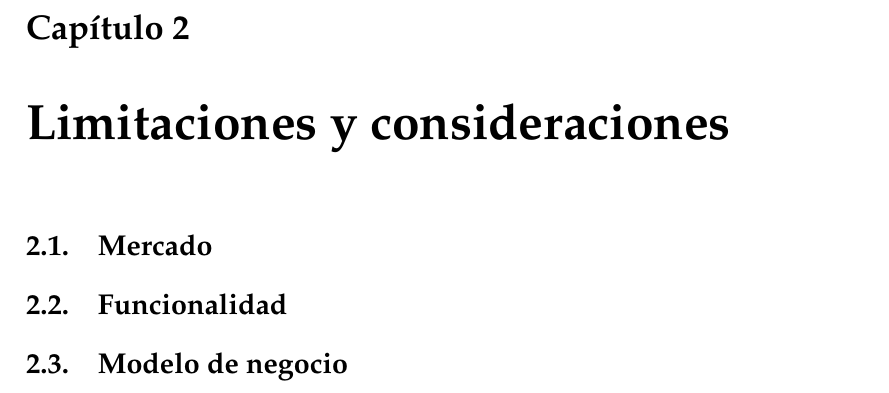
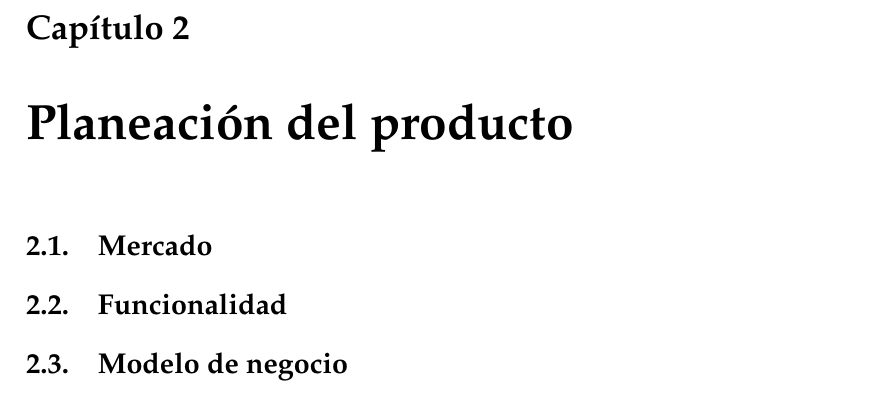
Before and after one commit to angel3071/motorized_wheel_seminario, a LaTeX thesis (main.tex, which reads Chapters/Chapter2.tex): part of page 19 of 37, cut so that both start at the same text. Compiled offline with pdfLaTeX.

Commit message:
prueba de push

```diff
--- a/Chapters/Chapter2.tex
+++ b/Chapters/Chapter2.tex
@@ -1,6 +1,6 @@
 % Chapter 2
 
-\chapter{Limitaciones y consideraciones} % Main chapter title
+\chapter{Planeaci\'on del producto} % Main chapter title
 
 \label{Chapter2} % For referencing the chapter elsewhere, use \ref{Chapter1}
 
```
